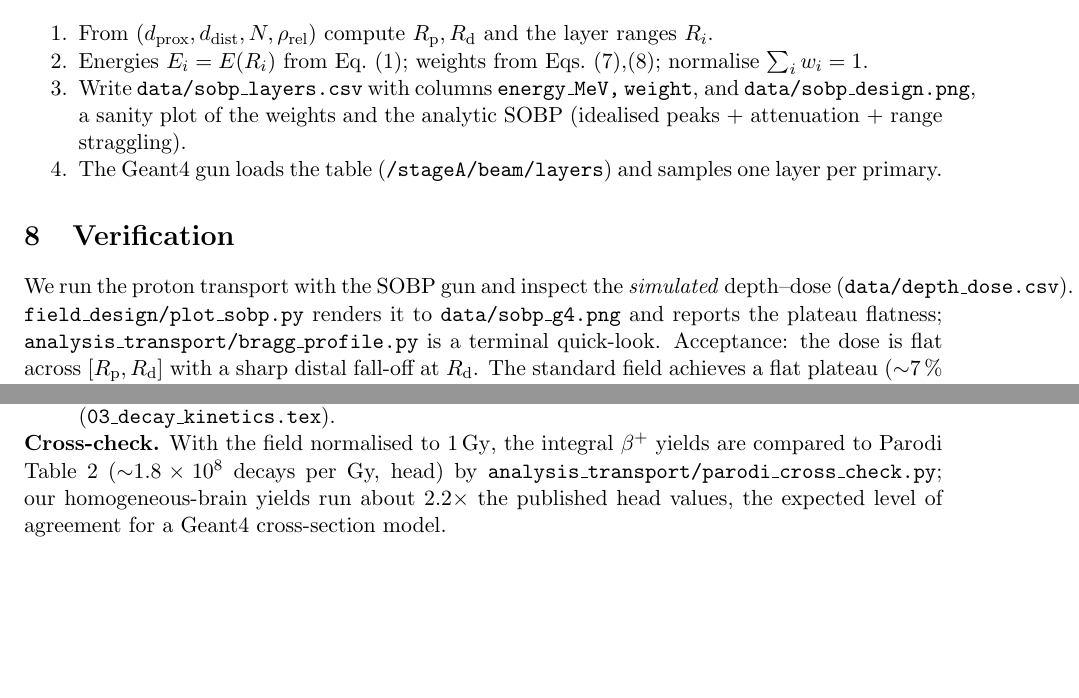
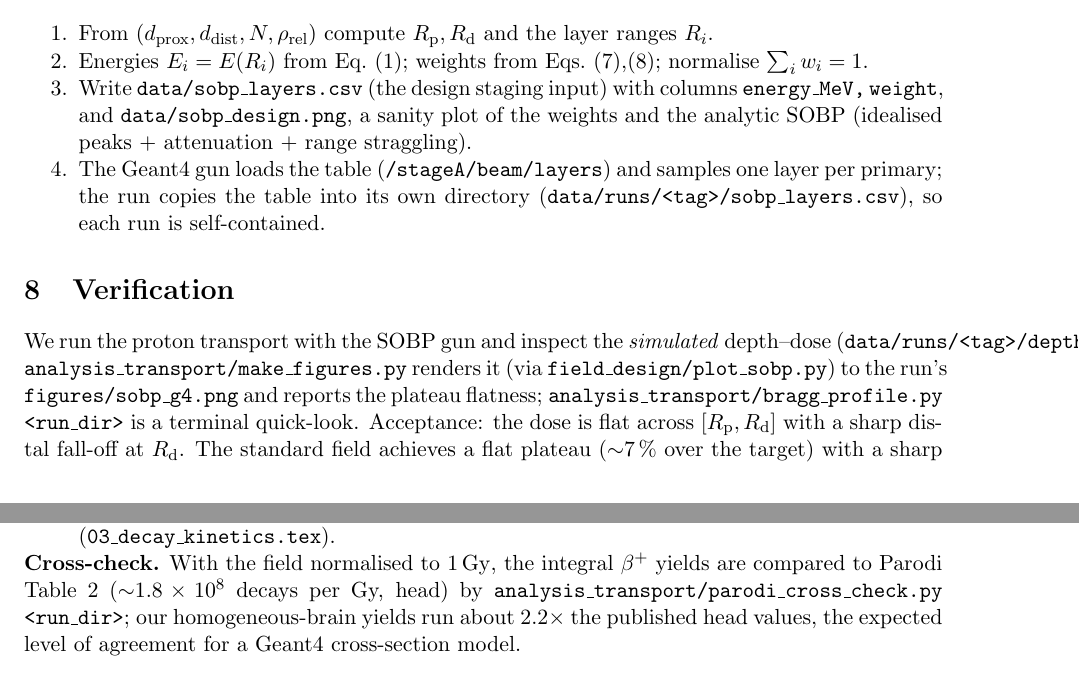
Before and after one commit to jjgomezcadenas/ptcryspg4, a LaTeX paper (latex/02_beam_design.tex): two parts of pages 4 and 5 of 5, joined at a grey line, cut so that both start at the same text, the shorter picture padded with empty space. Compiled offline with pdfLaTeX.

Commit message:
Cleanup: per-run sobp_layers, stale doc paths, loose data/ files
- RunAction copies the beam's layer table into the run dir
  (data/runs/<tag>/sobp_layers.csv) so an SOBP run is self-contained and the
  snapshot (which globs the run dir) picks it up; BeamConfig remembers the
  loaded layer path. Verified on a small cylinder SOBP run: sobp_layers.csv
  lands in the run dir, check_run green.
- latex/02_beam_design.tex + CLAUDE.md: point the SOBP design/verify paths at
  the per-run layout (data/runs/<tag>/...; figures/ via make_figures.py) and
  pass <run_dir> to bragg_profile.py / parodi_cross_check.py.
- Removed the loose pre-data-reorg scratch files from data/ (all gitignored,
  regenerable, superseded by data/runs/<tag>/); data/ is now {.gitkeep, runs/}.

Co-Authored-By: Claude Opus 4.8 (1M context) <noreply@anthropic.com>

```diff
--- a/latex/02_beam_design.tex
+++ b/latex/02_beam_design.tex
@@ -260,21 +260,24 @@ The depths map to ranges $\Rp,\Rd$ in the chosen material via Sec.~\ref{sec:pris
 $\Rp,\Rd$ and the layer ranges $R_i$.
 \item Energies $E_i=E(R_i)$ from Eq.~\eqref{eq:range}; weights from
 Eqs.~\eqref{eq:wi},\eqref{eq:atten}; normalise $\sum_i w_i=1$.
-\item Write \texttt{data/sobp\_layers.csv} with columns
+\item Write \texttt{data/sobp\_layers.csv} (the design staging input) with columns
 \texttt{energy\_MeV,\,weight}, and \texttt{data/sobp\_design.png}, a sanity plot
 of the weights and the analytic SOBP (idealised peaks $+$ attenuation $+$ range
 straggling).
 \item The Geant4 gun loads the table (\texttt{/stageA/beam/layers}) and samples
-one layer per primary.
+one layer per primary; the run copies the table into its own directory
+(\texttt{data/runs/<tag>/sobp\_layers.csv}), so each run is self-contained.
 \end{enumerate}
 
 \section{Verification}
 \label{sec:verify}
 
 We run the proton transport with the SOBP gun and inspect the \emph{simulated}
-depth--dose (\texttt{data/depth\_dose.csv}). \texttt{field\_design/plot\_sobp.py}
-renders it to \texttt{data/sobp\_g4.png} and reports the plateau flatness;
-\texttt{analysis\_transport/bragg\_profile.py} is a terminal quick-look.
+depth--dose (\texttt{data/runs/<tag>/depth\_dose.csv}).
+\texttt{analysis\_transport/make\_figures.py} renders it (via
+\texttt{field\_design/plot\_sobp.py}) to the run's
+\texttt{figures/sobp\_g4.png} and reports the plateau flatness;
+\texttt{analysis\_transport/bragg\_profile.py <run\_dir>} is a terminal quick-look.
 Acceptance: the dose is flat across $[\Rp,\Rd]$ with a sharp distal fall-off at
 $\Rd$. The standard field achieves a flat plateau ($\sim$\SI{7}{\percent} over
 the target) with a sharp distal edge. If it were not flat enough, the recourse is
@@ -311,7 +314,7 @@ absolute $\beta^{+}$ production $P_j$ that the decay kinetics consume
 \textbf{Cross-check.} With the field normalised to \SI{1}{Gy}, the integral
 $\beta^{+}$ yields are compared to Parodi Table~2
 ($\sim$\SI{1.8e8}{} decays per Gy, head) by
-\texttt{analysis\_transport/parodi\_cross\_check.py}; our homogeneous-brain
+\texttt{analysis\_transport/parodi\_cross\_check.py <run\_dir>}; our homogeneous-brain
 yields run about $2.2\times$ the published head values, the expected level of
 agreement for a Geant4 cross-section model.
 
```
Also changed, not shown: CLAUDE.md (+6 -5 lines), 3 other files.
